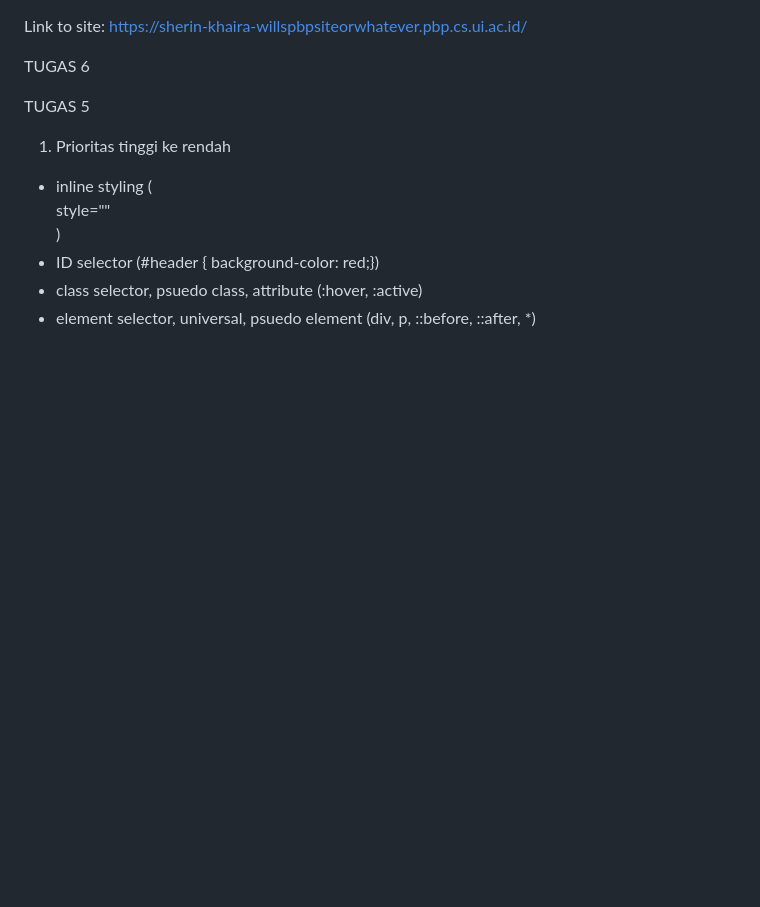
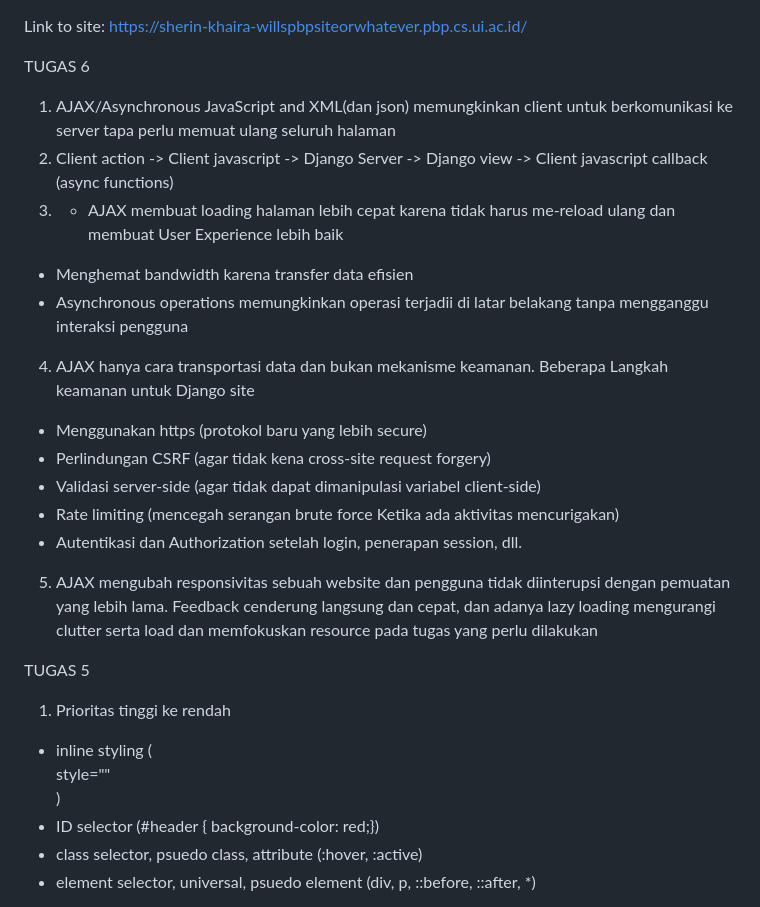
Before and after one commit to WiIIy/wills-pbp-site-or-whatever, a Markdown page: README.md, the part around the change. GitHub-like rendering; blank space fills up the shorter version.

```diff
--- a/README.md
+++ b/README.md
@@ -2,6 +2,18 @@ Link to site:
 https://sherin-khaira-willspbpsiteorwhatever.pbp.cs.ui.ac.id/
 
 TUGAS 6
+1. AJAX/Asynchronous JavaScript and XML(dan json) memungkinkan client untuk berkomunikasi ke server tapa perlu memuat ulang seluruh halaman
+2. Client action -> Client javascript -> Django Server -> Django view -> Client javascript callback (async functions)
+3. - AJAX membuat loading halaman lebih cepat karena tidak harus me-reload ulang dan membuat User Experience lebih baik
+- Menghemat bandwidth karena transfer data efisien
+- Asynchronous operations memungkinkan operasi terjadii di latar belakang tanpa mengganggu interaksi pengguna
+4. AJAX hanya cara transportasi data dan bukan mekanisme keamanan. Beberapa Langkah keamanan untuk Django site
+- Menggunakan https (protokol baru yang lebih secure)
+- Perlindungan CSRF (agar tidak kena cross-site request forgery)
+- Validasi server-side (agar tidak dapat dimanipulasi variabel client-side)
+- Rate limiting (mencegah serangan brute force Ketika ada aktivitas mencurigakan)
+- Autentikasi dan Authorization setelah login, penerapan session, dll.
+5. AJAX mengubah responsivitas sebuah website dan pengguna tidak diinterupsi dengan pemuatan yang lebih lama. Feedback cenderung langsung dan cepat, dan adanya lazy loading mengurangi clutter serta load dan memfokuskan resource pada tugas yang perlu dilakukan
 
 
 TUGAS 5
```
